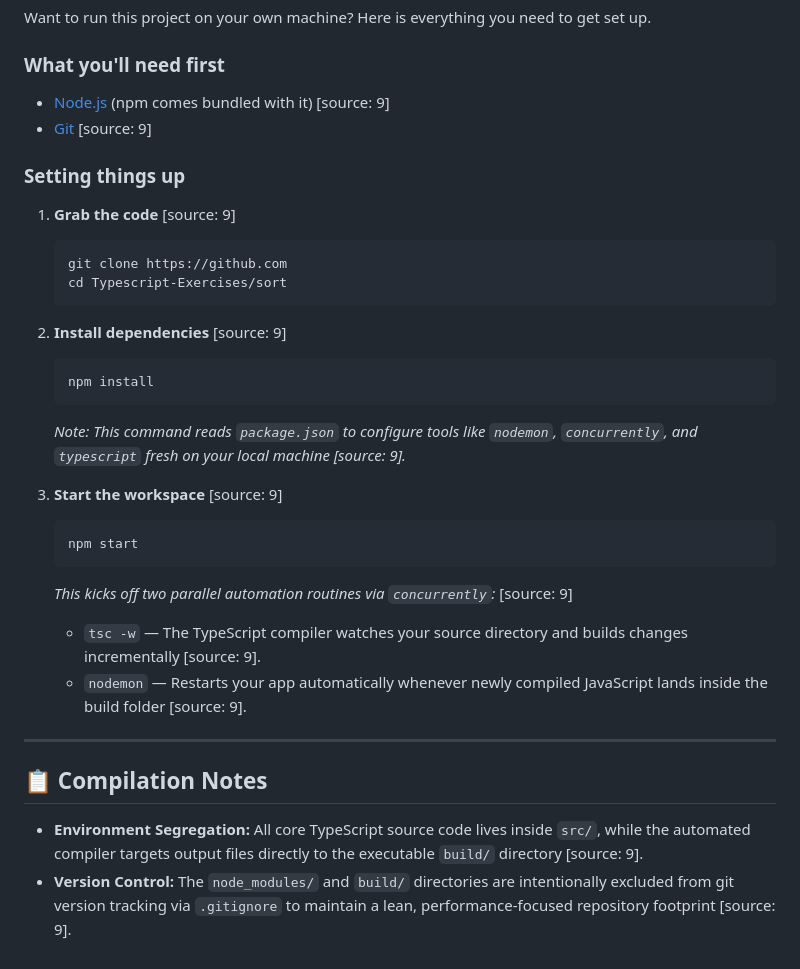
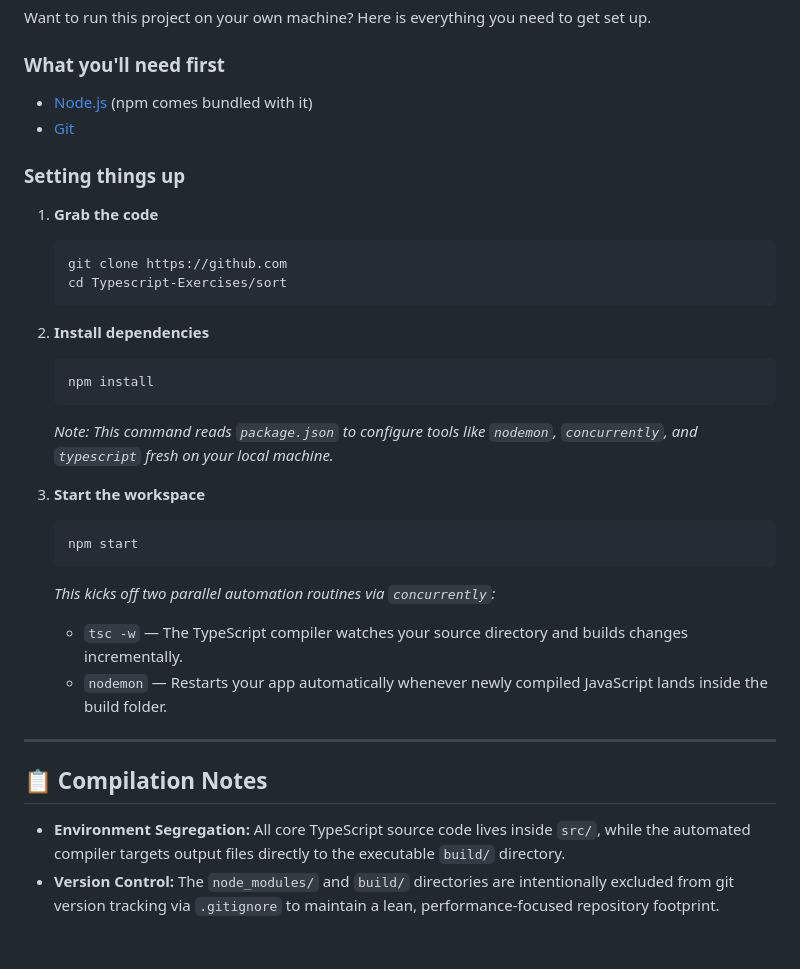
Before and after one commit to enwolf/Typescript-Exercises, a Markdown page: Sort/README.md, the part around one of its changes. Drawn GitHub-style.

````diff
--- a/Sort/README.md
+++ b/Sort/README.md
@@ -103,33 +102,33 @@ linkedList.print(); // Output: -10, 4, 500
 Want to run this project on your own machine? Here is everything you need to get set up.
 
 ### What you'll need first
-*   [Node.js](https://nodejs.org) (npm comes bundled with it) [source: 9]
-*   [Git](https://git-scm.com) [source: 9]
+*   [Node.js](https://nodejs.org) (npm comes bundled with it)
+*   [Git](https://git-scm.com)
 
 ### Setting things up
 
-1. **Grab the code** [source: 9]
+1. **Grab the code**
    ```bash
    git clone https://github.com
    cd Typescript-Exercises/sort
    ```
 
-2. **Install dependencies** [source: 9]
+2. **Install dependencies**
    ```bash
    npm install
    ```
-   *Note: This command reads `package.json` to configure tools like `nodemon`, `concurrently`, and `typescript` fresh on your local machine [source: 9].*
+   *Note: This command reads `package.json` to configure tools like `nodemon`, `concurrently`, and `typescript` fresh on your local machine.*
 
-3. **Start the workspace** [source: 9]
+3. **Start the workspace**
    ```bash
    npm start
    ```
-   *This kicks off two parallel automation routines via `concurrently`:* [source: 9]
-   *   `tsc -w` — The TypeScript compiler watches your source directory and builds changes incrementally [source: 9].
-   *   `nodemon` — Restarts your app automatically whenever newly compiled JavaScript lands inside the build folder [source: 9].
+   *This kicks off two parallel automation routines via `concurrently`:*
+   *   `tsc -w` — The TypeScript compiler watches your source directory and builds changes incrementally.
+   *   `nodemon` — Restarts your app automatically whenever newly compiled JavaScript lands inside the build folder.
 
 ---
 
 ## 📋 Compilation Notes
-*   **Environment Segregation:** All core TypeScript source code lives inside `src/`, while the automated compiler targets output files directly to the executable `build/` directory [source: 9].
-*   **Version Control:** The `node_modules/` and `build/` directories are intentionally excluded from git version tracking via `.gitignore` to maintain a lean, performance-focused repository footprint [source: 9].
+*   **Environment Segregation:** All core TypeScript source code lives inside `src/`, while the automated compiler targets output files directly to the executable `build/` directory.
+*   **Version Control:** The `node_modules/` and `build/` directories are intentionally excluded from git version tracking via `.gitignore` to maintain a lean, performance-focused repository footprint.
````
Also changed, not shown: other parts of Sort/README.md (+13 -14 lines).
